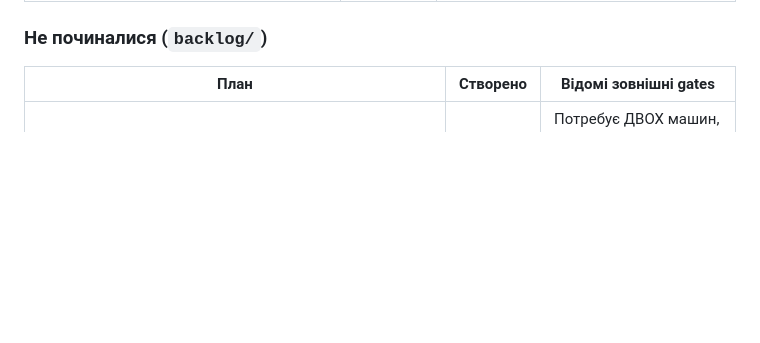
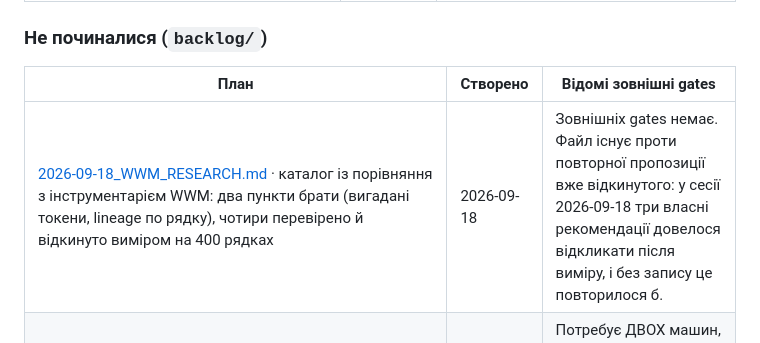
Before and after one commit to merelyigor/bdo-ua-ai-localization, a Markdown page: docs/plans/README.md, the part around the change. Rendered like a GitHub page; blank space fills up the shorter version.

```diff
--- a/docs/plans/README.md
+++ b/docs/plans/README.md
@@ -65,6 +65,7 @@
 
 | План | Створено | Відомі зовнішні gates |
 |---|---|---|
+| [2026-09-18_WWM_RESEARCH.md](backlog/2026-09-18_WWM_RESEARCH.md) · каталог із порівняння з інструментарієм WWM: два пункти брати (вигадані токени, lineage по рядку), чотири перевірено й відкинуто виміром на 400 рядках | 2026-09-18 | Зовнішніх gates немає. Файл існує проти повторної пропозиції вже відкинутого: у сесії 2026-09-18 три власні рекомендації довелося відкликати після виміру, і без запису це повторилося б. |
 | [2026-09-05_CROSSPLATFORM_CHECK.md](backlog/2026-09-05_CROSSPLATFORM_CHECK.md) · запуск набору на Linux і Windows/WSL2: `./bdo platform`, сторінка, одна пачка кнопкою, `bdo.bat` | 2026-09-05 | Потребує ДВОХ машин, а не змін у коді · саме тому винесено з плану GUI, який закрито 2026-09-05. З macOS перевірити неможливо. |
 | [2026-09-04_GLOSSARY_INFLECTION_QUESTION.md](backlog/2026-09-04_GLOSSARY_INFLECTION_QUESTION.md) · сервер відхиляє назву, присутню в тексті дослівно: 60 карантинних рядків із 73 | 2026-09-04 | Серверний дефект із побайтовими доказами, промпт готовий. Блокує вимір якості локальної моделі: поки він відкритий, показник карантину нічого не каже про модель. |
 | [2026-08-26_PROJECT_DIRECTION.md](backlog/2026-08-26_PROJECT_DIRECTION.md) · розбір за вимірами: втрата 18% рядків у карантині, перевернута економіка диригента, відсутній сигнал якості для `improve` | 2026-08-26 | Вимір 5 (86% збігу ручного шару з ШІ) є продуктовим рішенням власника, не інженерною задачею. |
```
Also changed, not shown: docs/plans/BACKLOG.md (+3 -0 lines), 1 other file.
